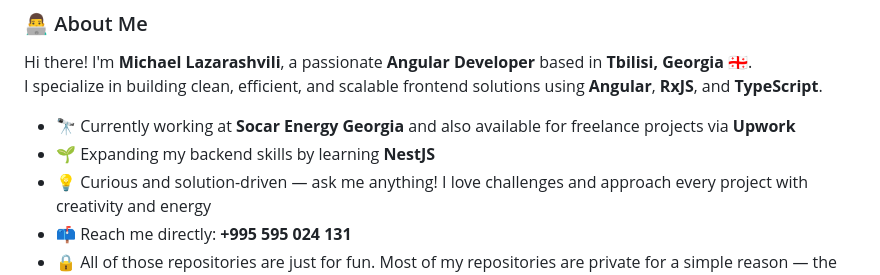
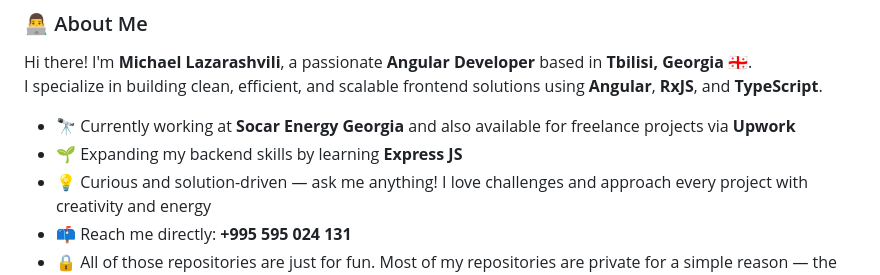
Before and after one commit to MichaLL27/MichaLL27, a Markdown page: README.md, the part around the change. GitHub-like rendering.

```diff
--- a/README.md
+++ b/README.md
@@ -13,7 +13,7 @@ Hi there! I'm **Michael Lazarashvili**, a passionate **Angular Developer** based
 I specialize in building clean, efficient, and scalable frontend solutions using **Angular**, **RxJS**, and **TypeScript**.
 
 - 🔭 Currently working at **Socar Energy Georgia** and also available for freelance projects via **Upwork**
-- 🌱 Expanding my backend skills by learning **NestJS**
+- 🌱 Expanding my backend skills by learning **Express JS**
 - 💡 Curious and solution-driven — ask me anything! I love challenges and approach every project with creativity and energy
 - 📫 Reach me directly: **+995 595 024 131**
 - 🔒 All of those repositories are just for fun. Most of my repositories are private for a simple reason — the code belongs to the companies I worked for, so I can't share it. The public ones you can see are either university tasks or just random experiments I created   while trying to build something.
```
